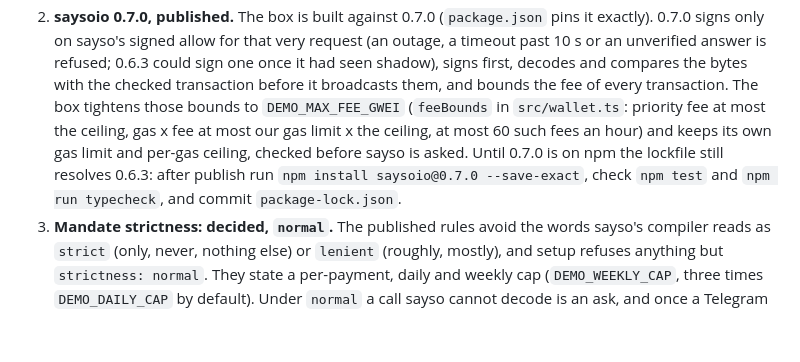
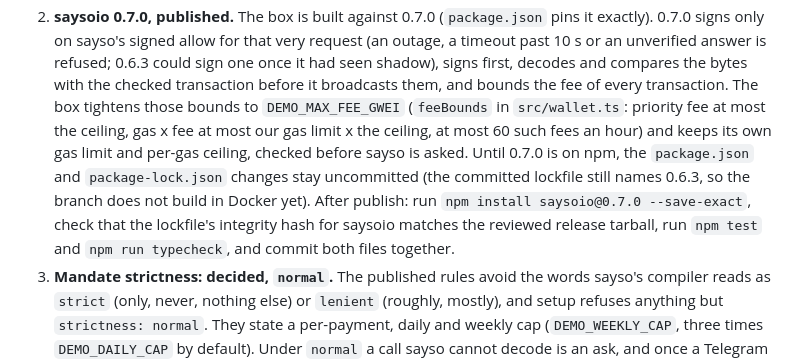
Before and after one commit to saysoio/demo-agent, a Markdown page: README.md, the part around the change. Rendered like a GitHub page; blank space fills up the shorter version.

Commit message:
Describe the uncommitted package files until saysoio 0.7.0 is published

```diff
--- a/README.md
+++ b/README.md
@@ -131,8 +131,10 @@ gets its base URL from the box (`api.anthropic.com` unless `DEMO_LLM_BASE_URL` i
    before it broadcasts them, and bounds the fee of every transaction. The box tightens those bounds to
    `DEMO_MAX_FEE_GWEI` (`feeBounds` in `src/wallet.ts`: priority fee at most the ceiling, gas x fee at most our gas limit
    x the ceiling, at most 60 such fees an hour) and keeps its own gas limit and per-gas ceiling, checked before sayso is
-   asked. Until 0.7.0 is on npm the lockfile still resolves 0.6.3: after publish run
-   `npm install saysoio@0.7.0 --save-exact`, check `npm test` and `npm run typecheck`, and commit `package-lock.json`.
+   asked. Until 0.7.0 is on npm, the `package.json` and `package-lock.json` changes stay uncommitted (the committed
+   lockfile still names 0.6.3, so the branch does not build in Docker yet). After publish: run
+   `npm install saysoio@0.7.0 --save-exact`, check that the lockfile's integrity hash for saysoio matches the reviewed
+   release tarball, run `npm test` and `npm run typecheck`, and commit both files together.
 3. **Mandate strictness: decided, `normal`.** The published rules avoid the words sayso's compiler reads as `strict`
    (only, never, nothing else) or `lenient` (roughly, mostly), and setup refuses anything but `strictness: normal`.
    They state a per-payment, daily and weekly cap (`DEMO_WEEKLY_CAP`, three times `DEMO_DAILY_CAP` by default). Under
```
